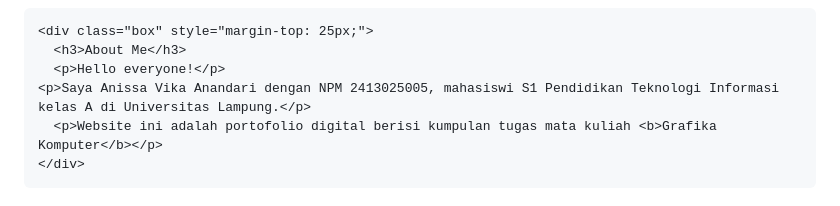
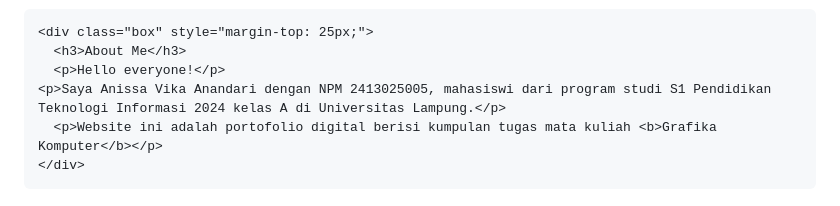
Before and after one commit to 2413025005/Anissa-Vika-Anandari, a Markdown page: README.md, the part around the change. Drawn GitHub-style.

```diff
--- a/README.md
+++ b/README.md
@@ -171,7 +171,7 @@
     <div class="box" style="margin-top: 25px;">
       <h3>About Me</h3>
       <p>Hello everyone!</p>
-	<p>Saya Anissa Vika Anandari dengan NPM 2413025005, mahasiswi S1 Pendidikan Teknologi Informasi kelas A di Universitas Lampung.</p>
+	<p>Saya Anissa Vika Anandari dengan NPM 2413025005, mahasiswi dari program studi S1 Pendidikan Teknologi Informasi 2024 kelas A di Universitas Lampung.</p>
       <p>Website ini adalah portofolio digital berisi kumpulan tugas mata kuliah <b>Grafika Komputer</b></p>
     </div>
   </section>
```
